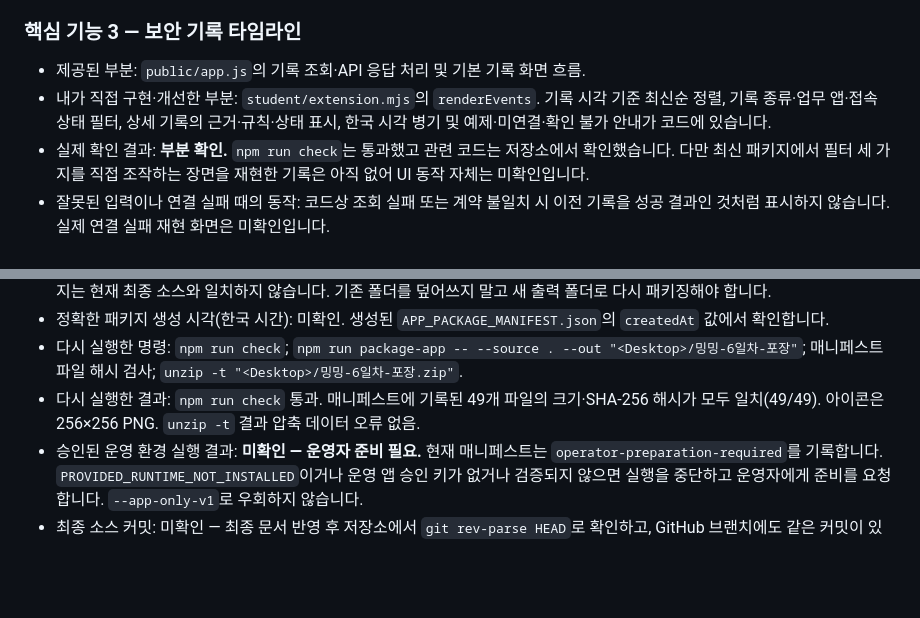
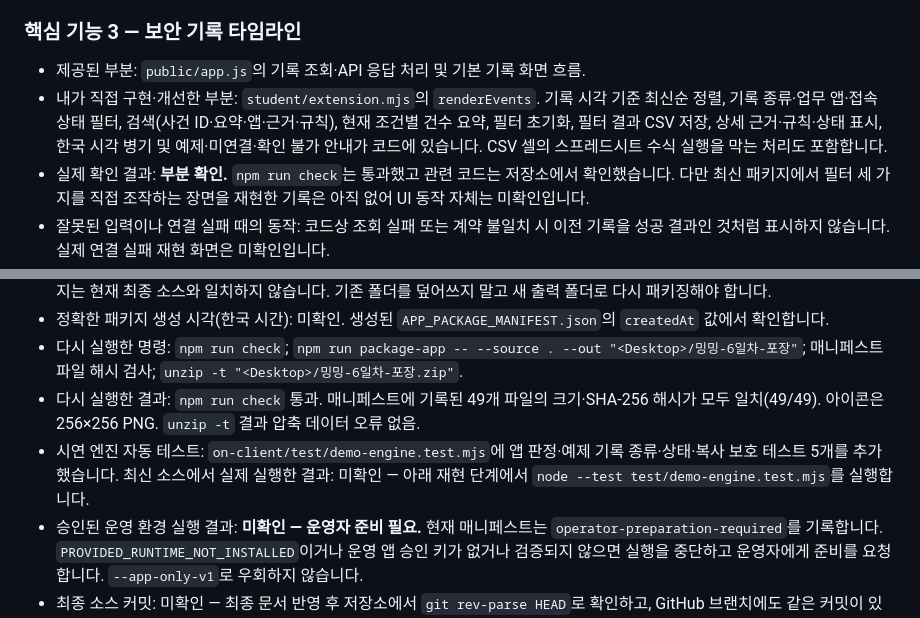
Before and after one commit to mingming-01/mingming-On-client, a Markdown page: on-client/docs/DAY7_DEMO_AND_EVIDENCE.md, 2 parts joined by grey strips. Drawn GitHub-style; blank space fills up the shorter version.

```diff
--- a/on-client/docs/DAY7_DEMO_AND_EVIDENCE.md
+++ b/on-client/docs/DAY7_DEMO_AND_EVIDENCE.md
@@ -33,7 +33,7 @@
 ### 핵심 기능 3 — 보안 기록 타임라인
 
 - 제공된 부분: `public/app.js`의 기록 조회·API 응답 처리 및 기본 기록 화면 흐름.
-- 내가 직접 구현·개선한 부분: `student/extension.mjs`의 `renderEvents`. 기록 시각 기준 최신순 정렬, 기록 종류·업무 앱·접속 상태 필터, 상세 기록의 근거·규칙·상태 표시, 한국 시각 병기 및 예제·미연결·확인 불가 안내가 코드에 있습니다.
+- 내가 직접 구현·개선한 부분: `student/extension.mjs`의 `renderEvents`. 기록 시각 기준 최신순 정렬, 기록 종류·업무 앱·접속 상태 필터, 검색(사건 ID·요약·앱·근거·규칙), 현재 조건별 건수 요약, 필터 초기화, 필터 결과 CSV 저장, 상세 근거·규칙·상태 표시, 한국 시각 병기 및 예제·미연결·확인 불가 안내가 코드에 있습니다. CSV 셀의 스프레드시트 수식 실행을 막는 처리도 포함합니다.
 - 실제 확인 결과: **부분 확인.** `npm run check`는 통과했고 관련 코드는 저장소에서 확인했습니다. 다만 최신 패키지에서 필터 세 가지를 직접 조작하는 장면을 재현한 기록은 아직 없어 UI 동작 자체는 미확인입니다.
 - 잘못된 입력이나 연결 실패 때의 동작: 코드상 조회 실패 또는 계약 불일치 시 이전 기록을 성공 결과인 것처럼 표시하지 않습니다. 실제 연결 실패 재현 화면은 미확인입니다.
 - 근거(상대 경로): `on-client/student/extension.mjs`의 `renderEvents`, `on-client/public/app.js`의 `renderEvents`, `on-client/src/server.mjs`의 기록 응답 검증.
@@ -68,6 +68,7 @@
 - 정확한 패키지 생성 시각(한국 시간): 미확인. 생성된 `APP_PACKAGE_MANIFEST.json`의 `createdAt` 값에서 확인합니다.
 - 다시 실행한 명령: `npm run check`; `npm run package-app -- --source . --out "<Desktop>/밍밍-6일차-포장"`; 매니페스트 파일 해시 검사; `unzip -t "<Desktop>/밍밍-6일차-포장.zip"`.
 - 다시 실행한 결과: `npm run check` 통과. 매니페스트에 기록된 49개 파일의 크기·SHA-256 해시가 모두 일치(49/49). 아이콘은 256×256 PNG. `unzip -t` 결과 압축 데이터 오류 없음.
+- 시연 엔진 자동 테스트: `on-client/test/demo-engine.test.mjs`에 앱 판정·예제 기록 종류·상태·복사 보호 테스트 5개를 추가했습니다. 최신 소스에서 실제 실행한 결과: 미확인 — 아래 재현 단계에서 `node --test test/demo-engine.test.mjs`를 실행합니다.
 - 승인된 운영 환경 실행 결과: **미확인 — 운영자 준비 필요.** 현재 매니페스트는 `operator-preparation-required`를 기록합니다. `PROVIDED_RUNTIME_NOT_INSTALLED`이거나 운영 앱 승인 키가 없거나 검증되지 않으면 실행을 중단하고 운영자에게 준비를 요청합니다. `--app-only-v1`로 우회하지 않습니다.
 - 최종 소스 커밋: 미확인 — 최종 문서 반영 후 저장소에서 `git rev-parse HEAD`로 확인하고, GitHub 브랜치에도 같은 커밋이 있는지 확인합니다.
 
```
Also changed, not shown: other parts of on-client/docs/DAY7_DEMO_AND_EVIDENCE.md (+5 -4 lines).
